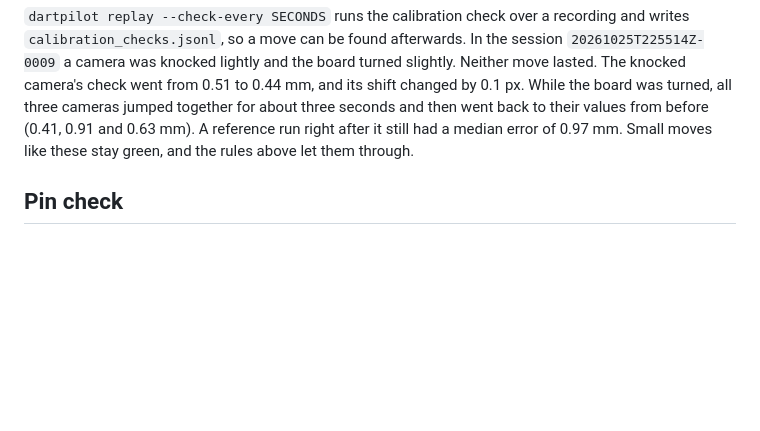
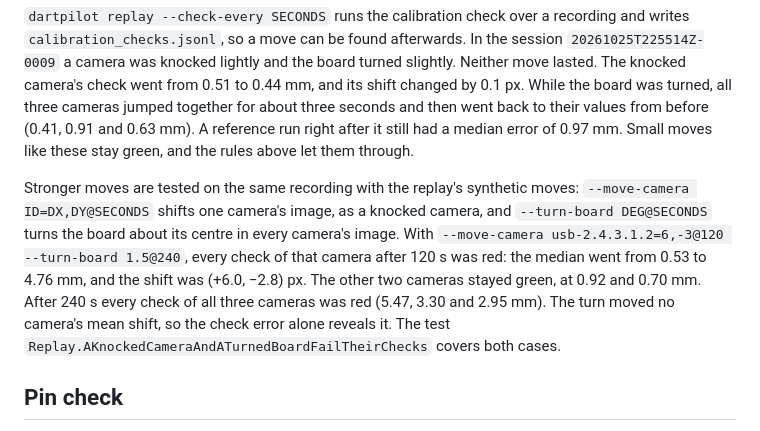
Before and after one commit to xXCrusaderXx/DartPilot, a Markdown page: docs/calibration.md, the part around the change. GitHub-like rendering; blank space fills up the shorter version.

Commit message:
docs: the synthetic moves and what the checks gave (#49)
Co-Authored-By: Claude Opus 5.5 <noreply@anthropic.com>

```diff
--- a/docs/calibration.md
+++ b/docs/calibration.md
@@ -119,6 +119,8 @@ The engine never recalibrates by itself: a new calibration needs the empty board
 
 `dartpilot replay --check-every SECONDS` runs the calibration check over a recording and writes `calibration_checks.jsonl`, so a move can be found afterwards. In the session `20261025T225514Z-0009` a camera was knocked lightly and the board turned slightly. Neither move lasted. The knocked camera's check went from 0.51 to 0.44 mm, and its shift changed by 0.1 px. While the board was turned, all three cameras jumped together for about three seconds and then went back to their values from before (0.41, 0.91 and 0.63 mm). A reference run right after it still had a median error of 0.97 mm. Small moves like these stay green, and the rules above let them through.
 
+Stronger moves are tested on the same recording with the replay's synthetic moves: `--move-camera ID=DX,DY@SECONDS` shifts one camera's image, as a knocked camera, and `--turn-board DEG@SECONDS` turns the board about its centre in every camera's image. With `--move-camera usb-2.4.3.1.2=6,-3@120 --turn-board 1.5@240`, every check of that camera after 120 s was red: the median went from 0.53 to 4.76 mm, and the shift was (+6.0, −2.8) px. The other two cameras stayed green, at 0.92 and 0.70 mm. After 240 s every check of all three cameras was red (5.47, 3.30 and 2.95 mm). The turn moved no camera's mean shift, so the check error alone reveals it. The test `Replay.AKnockedCameraAndATurnedBoardFailTheirChecks` covers both cases.
+
 ## Pin check
 
 The calibration check compares each camera with itself; the page "Pin check" compares the cameras with each other (#13, #48), with nothing but a pin. Put a pin or a dart into the board and click, in every camera, exactly where it enters the board; a magnifier follows the pointer. Each camera's calibration maps its click onto the playing surface, and the page shows the board point of every camera, the score it would give, and the **spread**, the largest distance between two cameras. A dart's tip will be located with the same calibrations, so the spread is the calibration error as a dart sees it, plus the click error.
```
Also changed, not shown: docs/replay-format.md (+1 -1 lines).
